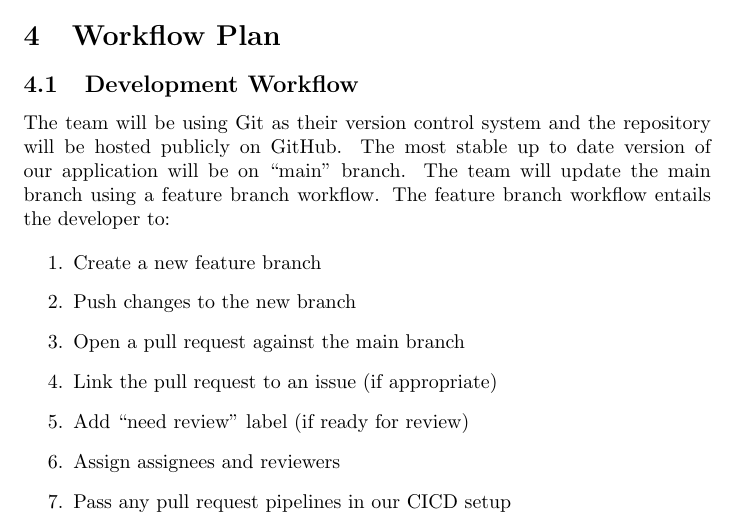
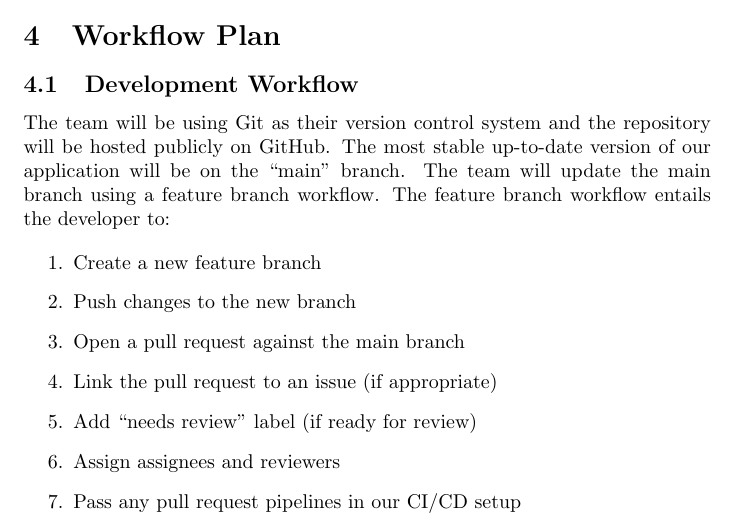
Before and after one commit to arkinmodi/project-sayyara, a LaTeX document (docs/DevelopmentPlan/DevelopmentPlan.tex): part of page 2 of 4, cut so that both start at the same text. Compiled offline with pdfLaTeX.

Commit message:
change requests, typos

```diff
--- a/docs/DevelopmentPlan/DevelopmentPlan.tex
+++ b/docs/DevelopmentPlan/DevelopmentPlan.tex
@@ -49,7 +49,7 @@ September 23, 2022 & Arkin Modi & Create workflow plan\\
 \subsection{Development Workflow}
 
 The team will be using Git as their version control system and the repository will be hosted
-publicly on GitHub. The most stable up to date version of our application will be on ``main''
+publicly on GitHub. The most stable up-to-date version of our application will be on the ``main''
 branch. The team will update the main branch using a feature branch workflow. The feature branch
 workflow entails the developer to:
 
@@ -58,9 +58,9 @@ workflow entails the developer to:
   \item Push changes to the new branch
   \item Open a pull request against the main branch
   \item Link the pull request to an issue (if appropriate)
-  \item Add ``need review'' label (if ready for review)
+  \item Add ``needs review'' label (if ready for review)
   \item Assign assignees and reviewers
-  \item Pass any pull request pipelines in our CICD setup
+  \item Pass any pull request pipelines in our CI/CD setup
   \item Receive reviews from other team members
   \item Address any comments or change requests
   \item Merge or close the pull request
```
